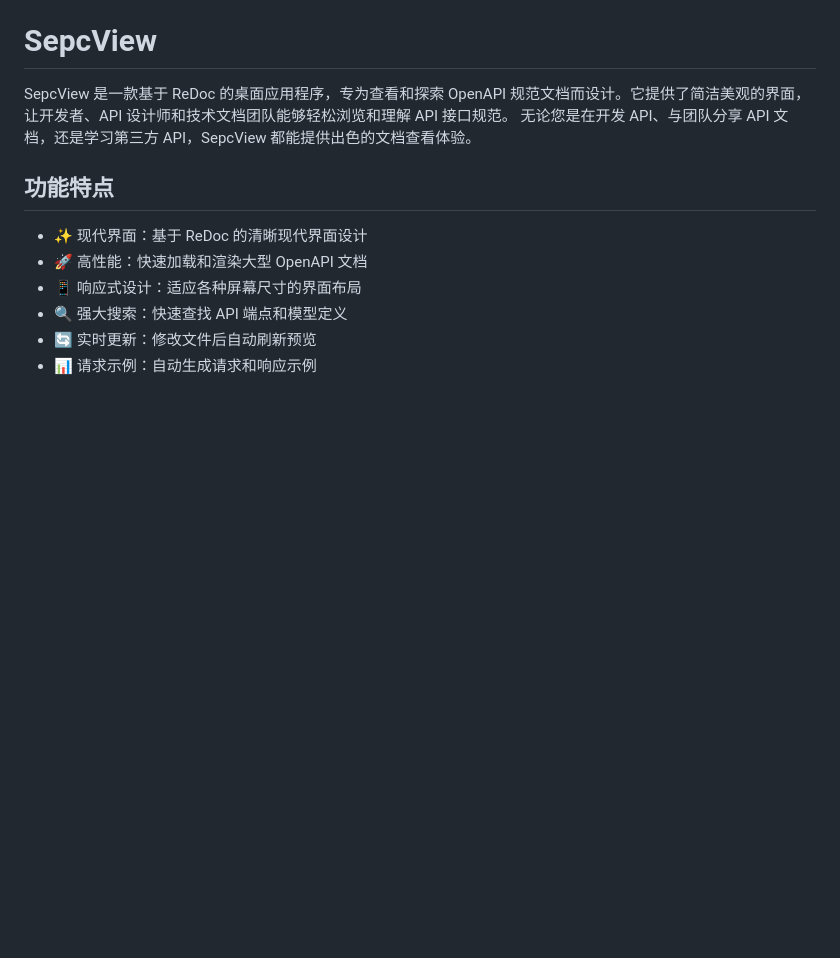
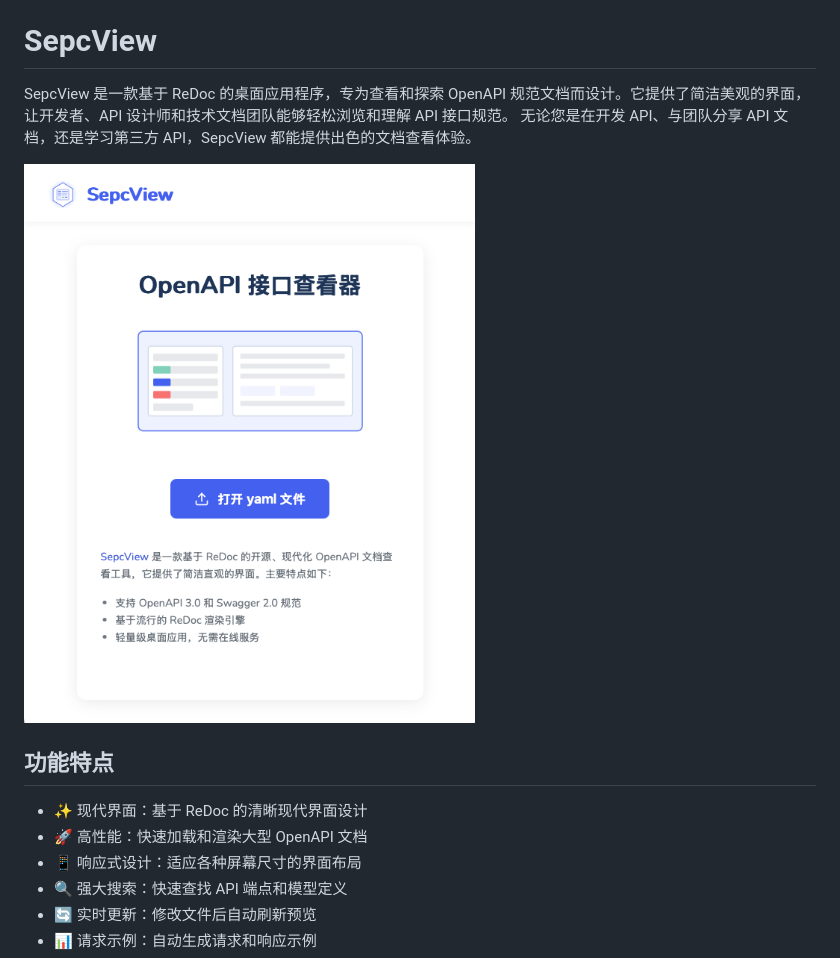
Before and after one commit to carmel/sepcview, a Markdown page: README.md, the part around the change. Drawn GitHub-style; pictures changed too: preview.png (added); blank space fills up the shorter version.

Commit message:
add preview

```diff
--- a/README.md
+++ b/README.md
@@ -2,6 +2,8 @@
 
 SepcView 是一款基于 ReDoc 的桌面应用程序，专为查看和探索 OpenAPI 规范文档而设计。它提供了简洁美观的界面，让开发者、API 设计师和技术文档团队能够轻松浏览和理解 API 接口规范。
 无论您是在开发 API、与团队分享 API 文档，还是学习第三方 API，SepcView 都能提供出色的文档查看体验。
+
+![alt text](preview.png)
 
 ## 功能特点
 
```
